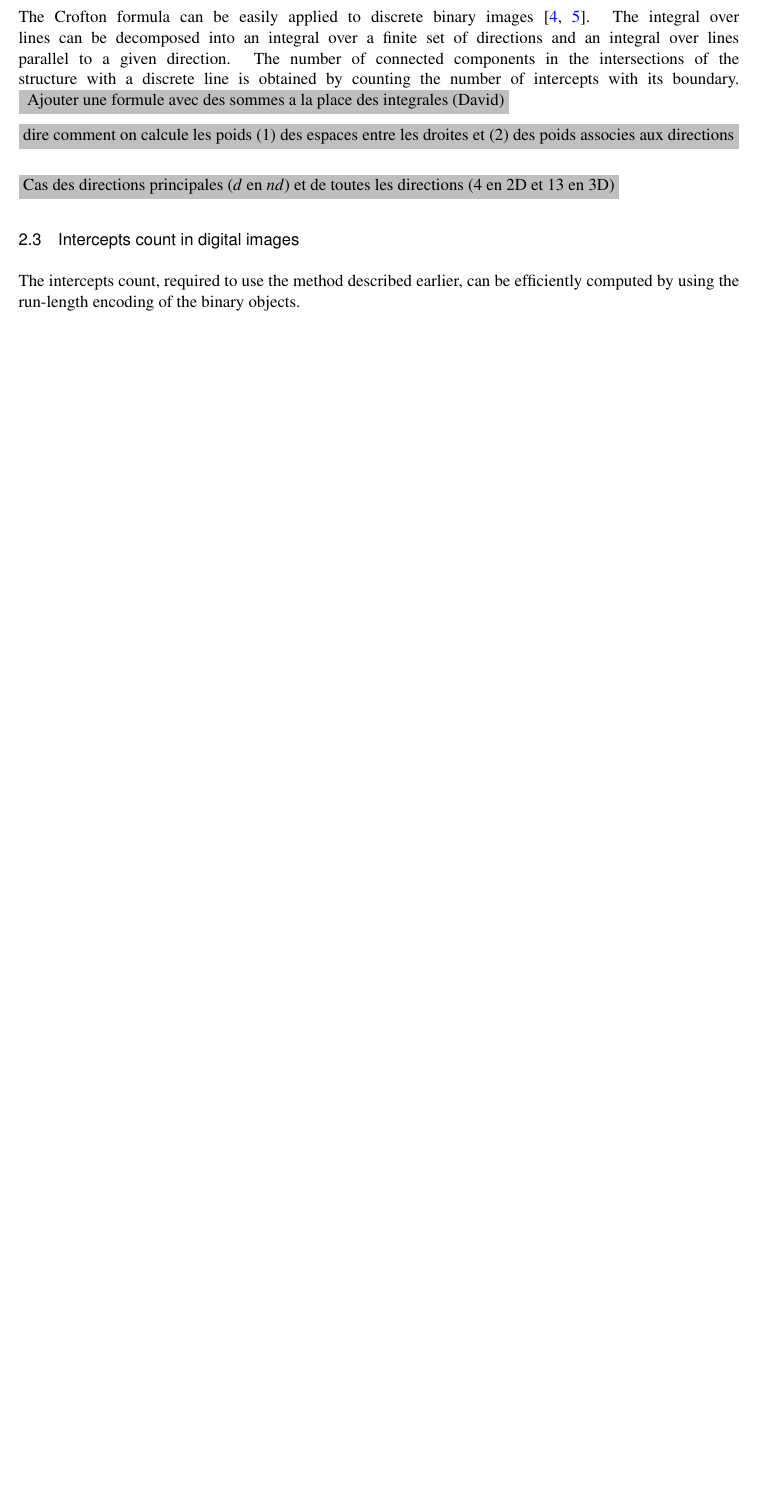
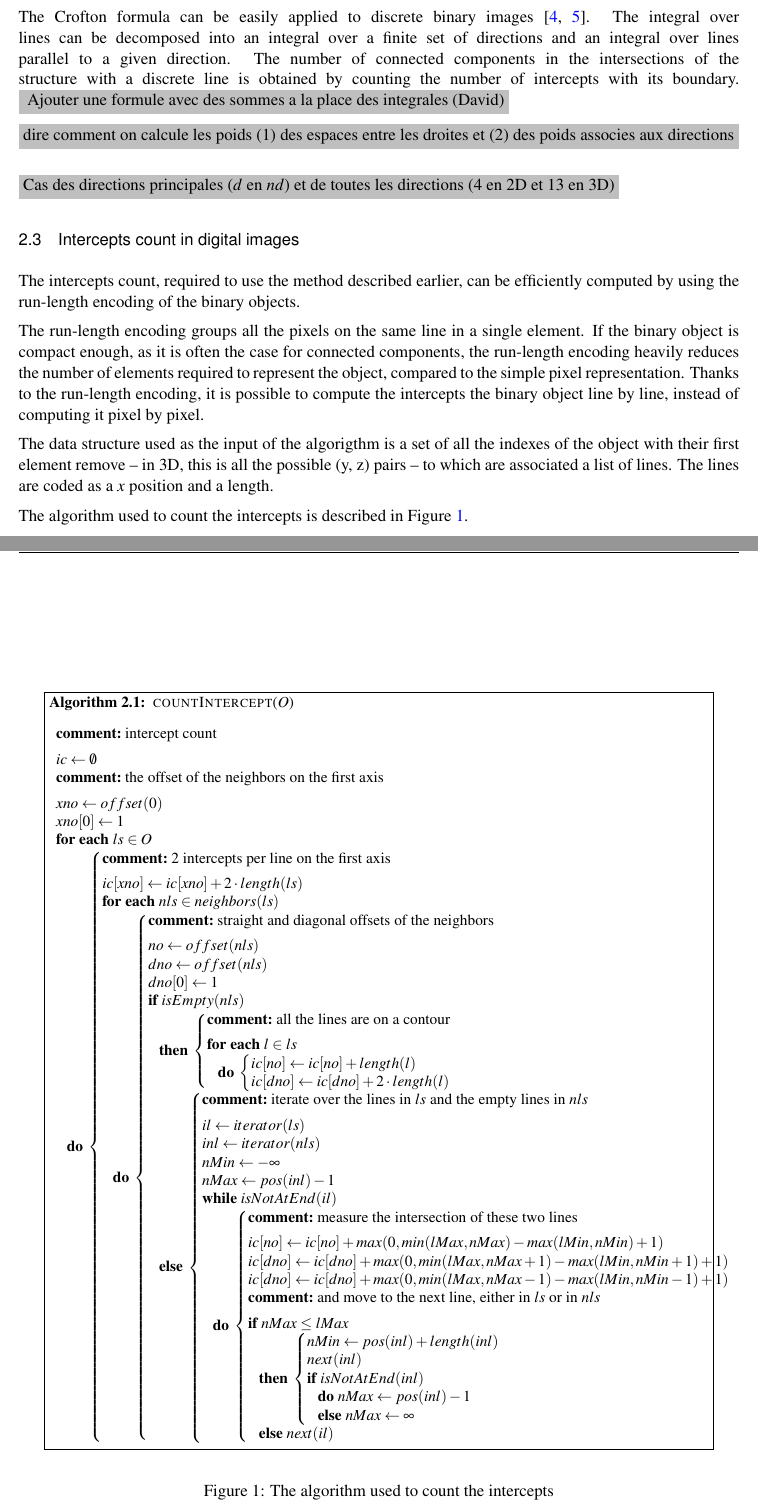
Before and after one commit to glehmann/crofton, a LaTeX document (article/Article.tex): part of page 3 of 7 before the commit and two parts of pages 3 and 4 of 9 after it, the two joined at a grey line, cut so that both start at the same text, the shorter picture padded with empty space. Compiled offline with pdfLaTeX.

Commit message:
complete the intercept count algorithm

```diff
--- a/article/Article.tex
+++ b/article/Article.tex
@@ -33,6 +33,13 @@ bookmarksopen,
 backref,
 colorlinks,linkcolor={blue},citecolor={blue},urlcolor={blue},
 ]{hyperref}
+% to be able to use options in graphics
+\usepackage{graphicx}
+% for pseudo code
+\usepackage{listings}
+% subfigures
+\usepackage{subfigure}
+\usepackage{pseudocode}
 
  \definecolor{lightgray}{gray}{.75}
 \newcommand{\commentaire}[1]{
@@ -153,6 +160,74 @@ Ajouter une formule avec des sommes a la place des integrales (David)}
 The intercepts count, required to use the method described earlier, can be efficiently computed by using the run-length
 encoding of the binary objects.
 
+The run-length encoding groups all the pixels on the same line in a single element. If the binary object is compact enough, as it is often the case for connected components, the run-length encoding heavily reduces the number of elements required to represent the object, compared to the simple pixel representation. Thanks to the run-length encoding, it is possible to compute the intercepts the binary object line by line, instead of computing it pixel by pixel.
+
+The data structure used as the input of the algorigthm is a set of all the indexes of the object with their first element remove -- in 3D, this is all the possible (y, z) pairs -- to which are associated a list of lines. The lines are coded as a $x$ position and a length.
+
+The algorithm used to count the intercepts is described in Figure \ref{interceptCountAlgo}.
+
+\begin{figure}[htbp]
+\centering
+\small
+\begin{pseudocode}[framebox]{countIntercept}{O}
+\COMMENT{intercept count} \\
+ic \GETS \emptyset \\
+\COMMENT{the offset of the neighbors on the first axis} \\
+xno \GETS offset(0) \\
+xno[0] \GETS 1 \\
+\FOREACH ls \in O \DO
+\BEGIN
+  \COMMENT{2 intercepts per line on the first axis} \\
+  ic[xno] \GETS ic[xno] + 2 \cdot length(ls) \\
+  \FOREACH nls \in neighbors(ls) \DO
+  \BEGIN
+    \COMMENT{straight and diagonal offsets of the neighbors} \\
+    no \GETS offset(nls) \\
+    dno \GETS offset(nls) \\
+    dno[0] \GETS 1 \\
+    \IF isEmpty(nls) \THEN
+    \BEGIN
+      \COMMENT{all the lines are on a contour} \\
+      \FOREACH l \in ls \DO
+      \BEGIN
+	ic[no] \GETS ic[no] + length(l)\\
+	ic[dno] \GETS ic[dno] + 2 \cdot length(l)
+      \END
+    \END
+    \ELSE
+    \BEGIN
+      \COMMENT{iterate over the lines in $ls$ and the empty lines in $nls$} \\
+      il \GETS iterator(ls) \\
+      inl \GETS iterator(nls) \\
+      nMin \GETS -\infty \\
+      nMax \GETS pos(inl) - 1 \\
+      \WHILE isNotAtEnd(il) \DO
+      \BEGIN
+        \COMMENT{measure the intersection of these two lines} \\
+	ic[no] \GETS ic[no] + max( 0, min( lMax, nMax ) - max( lMin, nMin ) + 1 ) \\
+	ic[dno] \GETS ic[dno] + max( 0, min( lMax, nMax+1 ) - max( lMin, nMin+1 ) + 1 )\\
+	ic[dno] \GETS ic[dno] + max( 0, min( lMax, nMax-1 ) - max( lMin, nMin-1 ) + 1 )\\
+        \COMMENT{and move to the next line, either in $ls$ or in $nls$} \\
+	\IF nMax \leq lMax \THEN
+	\BEGIN
+          nMin \GETS pos(inl) + length(inl) \\
+          next(inl) \\
+          \IF isNotAtEnd(inl) \DO
+            nMax \GETS pos(inl) - 1
+          \ELSE
+            nMax \GETS \infty
+	\END
+	\ELSE
+          next(il)
+      \END
+    \END
+  \END
+\END
+\end{pseudocode}
+\caption{\label{interceptCountAlgo}The algorithm used to count the intercepts}
+\end{figure}
+
+
 \subsection{Roundness}
 
 The roundness is defined the ratio of equivalent $d$-perimeter over the measured $d$-perimeter.
```
Also changed, not shown: article/Article.bbl (deleted), article/Article.tex (9 more changed lines).
